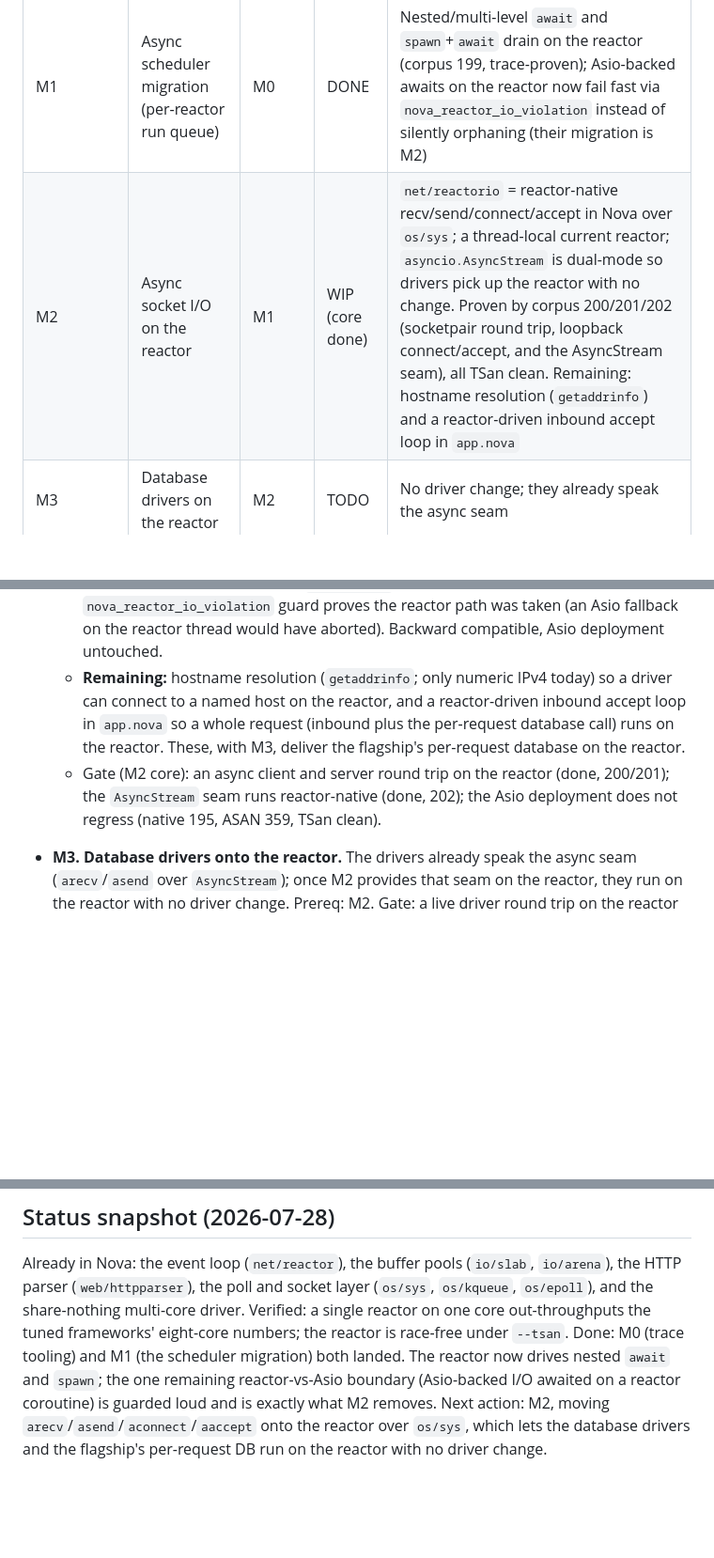
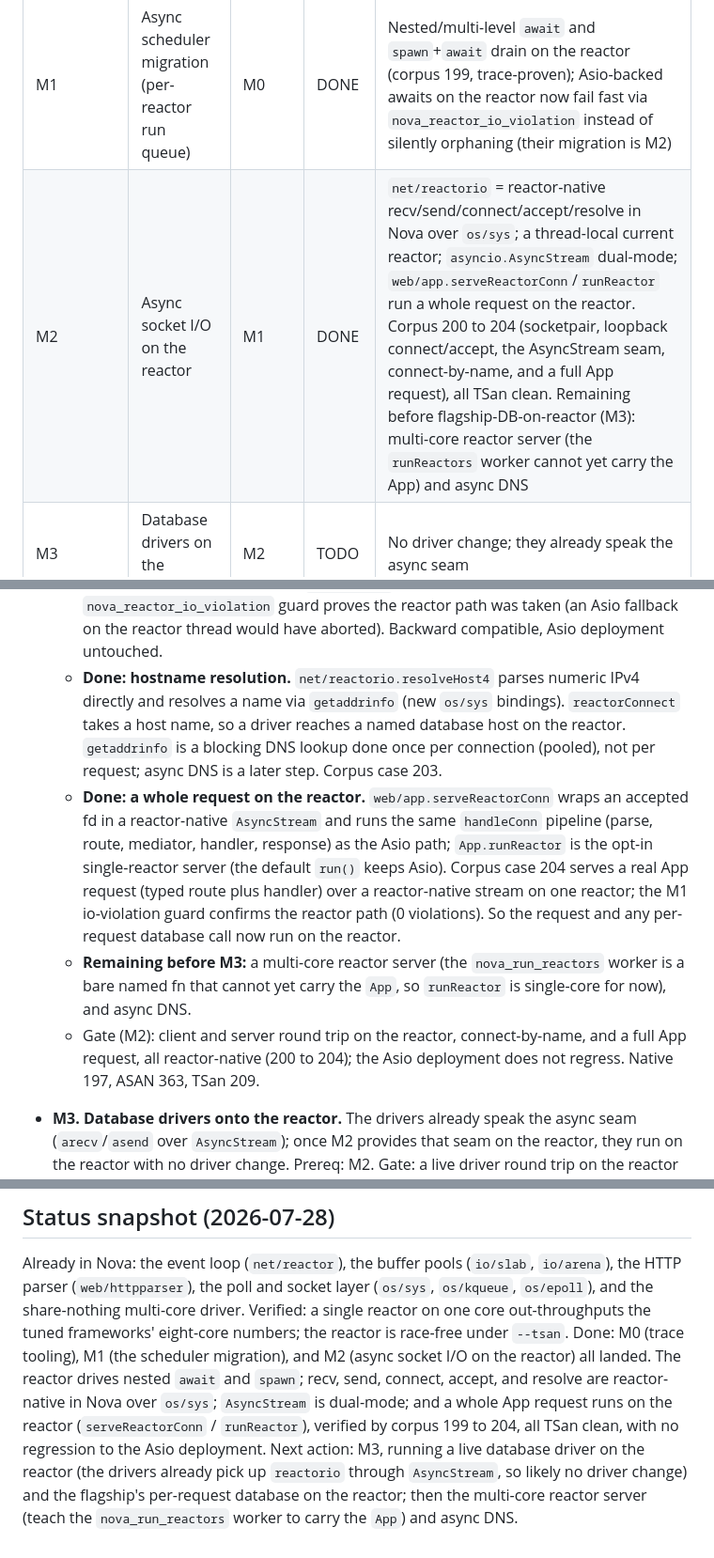
Before and after one commit to kamlesh-nb/nova, a Markdown page: docs/design/cpp-runtime-retirement-plan.md, 3 parts joined by grey strips. Shown at 94% size. GitHub-like rendering; blank space fills up the shorter version.

Commit message:
docs: M2 done (async socket I/O on the reactor) in the retirement plan
recv/send/connect/accept/resolve reactor-native, AsyncStream dual-mode, and a
whole App request on the reactor (corpus 199-204). Next is M3 (a live driver +
flagship per-request DB on the reactor).

Co-Authored-By: Claude Opus 4.8 <noreply@anthropic.com>
Claude-Session: https://claude.ai/code/session_011jFmSTZnjKKKeoP4uf9joj

```diff
--- a/docs/design/cpp-runtime-retirement-plan.md
+++ b/docs/design/cpp-runtime-retirement-plan.md
@@ -10,7 +10,7 @@ truth for progress; the phase details are below.
 | Foundation | Event loop, buffers, HTTP parser, poll and socket layer, multi-core | none | DONE | `self-hosted-runtime.md` phases 1 to 5; race-free under `--tsan` |
 | M0 | Tooling: file-based runtime trace, symbol audit | none | DONE | `NOVA_TRACE=<file>` trace (surfaces reliably), `tools/runtime-symbol-audit.sh` (221 exported / 203 referenced) |
 | M1 | Async scheduler migration (per-reactor run queue) | M0 | DONE | Nested/multi-level `await` and `spawn`+`await` drain on the reactor (corpus 199, trace-proven); Asio-backed awaits on the reactor now fail fast via `nova_reactor_io_violation` instead of silently orphaning (their migration is M2) |
-| M2 | Async socket I/O on the reactor | M1 | WIP (core done) | `net/reactorio` = reactor-native recv/send/connect/accept in Nova over `os/sys`; a thread-local current reactor; `asyncio.AsyncStream` is dual-mode so drivers pick up the reactor with no change. Proven by corpus 200/201/202 (socketpair round trip, loopback connect/accept, and the AsyncStream seam), all TSan clean. Remaining: hostname resolution (`getaddrinfo`) and a reactor-driven inbound accept loop in `app.nova` |
+| M2 | Async socket I/O on the reactor | M1 | DONE | `net/reactorio` = reactor-native recv/send/connect/accept/resolve in Nova over `os/sys`; a thread-local current reactor; `asyncio.AsyncStream` dual-mode; `web/app.serveReactorConn`/`runReactor` run a whole request on the reactor. Corpus 200 to 204 (socketpair, loopback connect/accept, the AsyncStream seam, connect-by-name, and a full App request), all TSan clean. Remaining before flagship-DB-on-reactor (M3): multi-core reactor server (the `runReactors` worker cannot yet carry the App) and async DNS |
 | M3 | Database drivers on the reactor | M2 | TODO | No driver change; they already speak the async seam |
 | M4 | Retire Boost.Asio | M1 to M3 | TODO | Remove reactors, strands, `g_io`; drop vendored Boost |
 | M5 | File and directory I/O in Nova | M4 (soft) | TODO | `nova_file_*`, `nova_dir_*` over `os/sys` |
@@ -185,13 +185,21 @@ phase removes a real dependency and is independently verifiable.
     seam on the reactor; the M1 `nova_reactor_io_violation` guard proves the reactor path was taken
     (an Asio fallback on the reactor thread would have aborted). Backward compatible, Asio deployment
     untouched.
-  - **Remaining:** hostname resolution (`getaddrinfo`; only numeric IPv4 today) so a driver can
-    connect to a named host on the reactor, and a reactor-driven inbound accept loop in `app.nova`
-    so a whole request (inbound plus the per-request database call) runs on the reactor. These, with
-    M3, deliver the flagship's per-request database on the reactor.
-  - Gate (M2 core): an async client and server round trip on the reactor (done, 200/201); the
-    `AsyncStream` seam runs reactor-native (done, 202); the Asio deployment does not regress (native
-    195, ASAN 359, TSan clean).
+  - **Done: hostname resolution.** `net/reactorio.resolveHost4` parses numeric IPv4 directly and
+    resolves a name via `getaddrinfo` (new `os/sys` bindings). `reactorConnect` takes a host name, so
+    a driver reaches a named database host on the reactor. `getaddrinfo` is a blocking DNS lookup done
+    once per connection (pooled), not per request; async DNS is a later step. Corpus case 203.
+  - **Done: a whole request on the reactor.** `web/app.serveReactorConn` wraps an accepted fd in a
+    reactor-native `AsyncStream` and runs the same `handleConn` pipeline (parse, route, mediator,
+    handler, response) as the Asio path; `App.runReactor` is the opt-in single-reactor server (the
+    default `run()` keeps Asio). Corpus case 204 serves a real App request (typed route plus handler)
+    over a reactor-native stream on one reactor; the M1 io-violation guard confirms the reactor path
+    (0 violations). So the request and any per-request database call now run on the reactor.
+  - **Remaining before M3:** a multi-core reactor server (the `nova_run_reactors` worker is a bare
+    named fn that cannot yet carry the `App`, so `runReactor` is single-core for now), and async DNS.
+  - Gate (M2): client and server round trip on the reactor, connect-by-name, and a full App request,
+    all reactor-native (200 to 204); the Asio deployment does not regress. Native 197, ASAN 363,
+    TSan 209.
 - **M3. Database drivers onto the reactor.** The drivers already speak the async seam (`arecv`/`asend`
   over `AsyncStream`); once M2 provides that seam on the reactor, they run on the reactor with no
   driver change. Prereq: M2. Gate: a live driver round trip on the reactor (offline-gated codecs stay
@@ -265,9 +273,12 @@ step in this plan may change without a coordinated code-generation change:
 Already in Nova: the event loop (`net/reactor`), the buffer pools (`io/slab`, `io/arena`), the HTTP
 parser (`web/httpparser`), the poll and socket layer (`os/sys`, `os/kqueue`, `os/epoll`), and the
 share-nothing multi-core driver. Verified: a single reactor on one core out-throughputs the tuned
-frameworks' eight-core numbers; the reactor is race-free under `--tsan`. Done: M0 (trace tooling) and
-M1 (the scheduler migration) both landed. The reactor now drives nested `await` and `spawn`; the one
-remaining reactor-vs-Asio boundary (Asio-backed I/O awaited on a reactor coroutine) is guarded loud
-and is exactly what M2 removes. Next action: M2, moving `arecv`/`asend`/`aconnect`/`aaccept` onto the
-reactor over `os/sys`, which lets the database drivers and the flagship's per-request DB run on the
-reactor with no driver change.
+frameworks' eight-core numbers; the reactor is race-free under `--tsan`. Done: M0 (trace tooling),
+M1 (the scheduler migration), and M2 (async socket I/O on the reactor) all landed. The reactor drives
+nested `await` and `spawn`; recv, send, connect, accept, and resolve are reactor-native in Nova over
+`os/sys`; `AsyncStream` is dual-mode; and a whole App request runs on the reactor (`serveReactorConn`
+/ `runReactor`), verified by corpus 199 to 204, all TSan clean, with no regression to the Asio
+deployment. Next action: M3, running a live database driver on the reactor (the drivers already pick
+up `reactorio` through `AsyncStream`, so likely no driver change) and the flagship's per-request
+database on the reactor; then the multi-core reactor server (teach the `nova_run_reactors` worker to
+carry the `App`) and async DNS.
```
